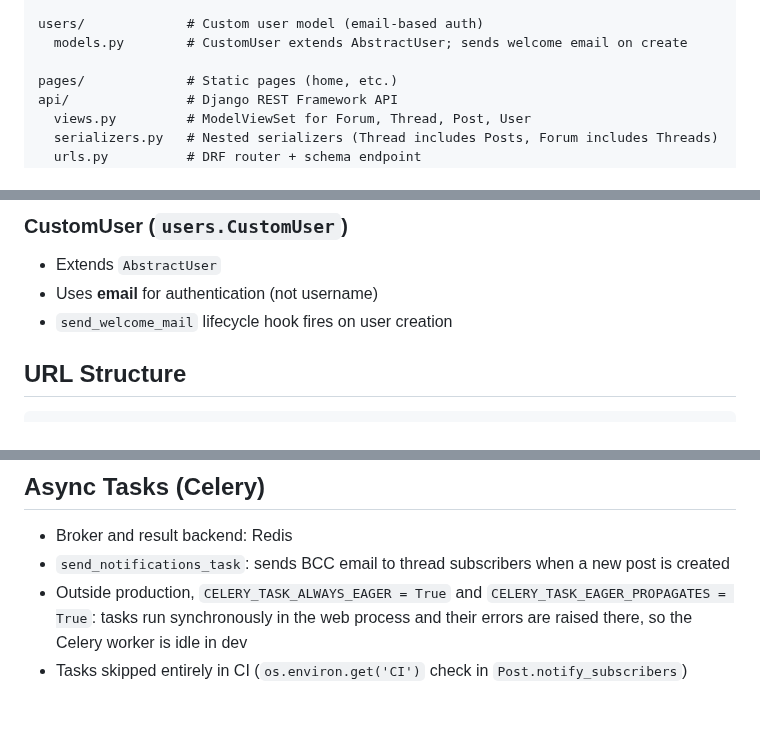
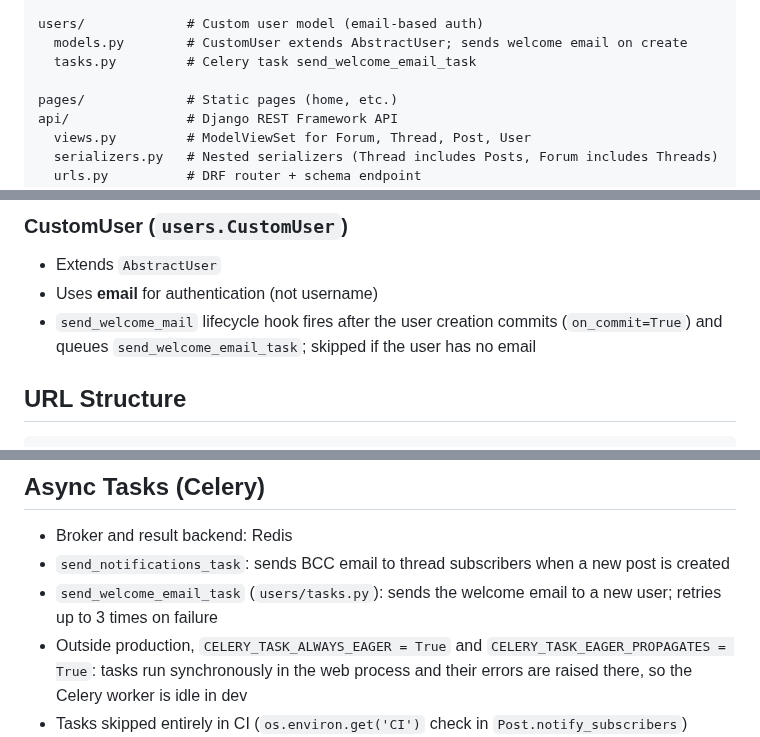
Before and after one commit to Joeriksson/django-forums-app, a Markdown page: CLAUDE.md, 3 parts joined by grey strips. Drawn GitHub-style; blank space fills up the shorter version.

Commit message:
Document the welcome email task
Co-Authored-By: Claude Opus 5.5 <noreply@anthropic.com>

```diff
--- a/CLAUDE.md
+++ b/CLAUDE.md
@@ -94,6 +94,7 @@ forums/            # Core app — Forum, Thread, Post, UpVote, Notification, Use
 
 users/             # Custom user model (email-based auth)
   models.py        # CustomUser extends AbstractUser; sends welcome email on create
+  tasks.py         # Celery task send_welcome_email_task
 
 pages/             # Static pages (home, etc.)
 api/               # Django REST Framework API
@@ -151,7 +152,7 @@ static/            # Static files (CSS)
 ### CustomUser (`users.CustomUser`)
 - Extends `AbstractUser`
 - Uses **email** for authentication (not username)
-- `send_welcome_mail` lifecycle hook fires on user creation
+- `send_welcome_mail` lifecycle hook fires after the user creation commits (`on_commit=True`) and queues `send_welcome_email_task`; skipped if the user has no email
 
 ## URL Structure
 
@@ -206,6 +207,7 @@ Cache is invalidated automatically via `django-lifecycle` hooks on model save/de
 
 - Broker and result backend: Redis
 - `send_notifications_task`: sends BCC email to thread subscribers when a new post is created
+- `send_welcome_email_task` (`users/tasks.py`): sends the welcome email to a new user; retries up to 3 times on failure
 - Outside production, `CELERY_TASK_ALWAYS_EAGER = True` and `CELERY_TASK_EAGER_PROPAGATES = True`: tasks run synchronously in the web process and their errors are raised there, so the Celery worker is idle in dev
 - Tasks skipped entirely in CI (`os.environ.get('CI')` check in `Post.notify_subscribers`)
 
```
